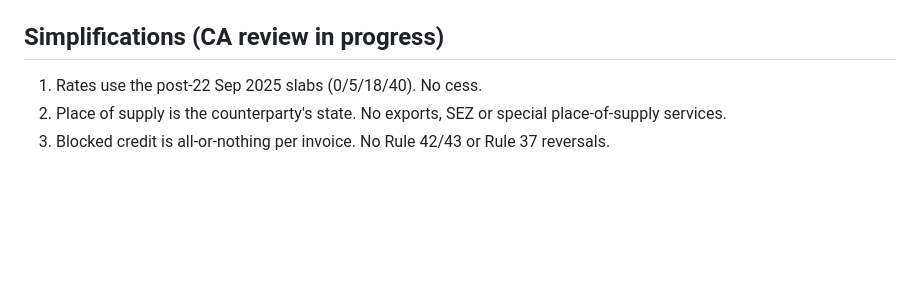
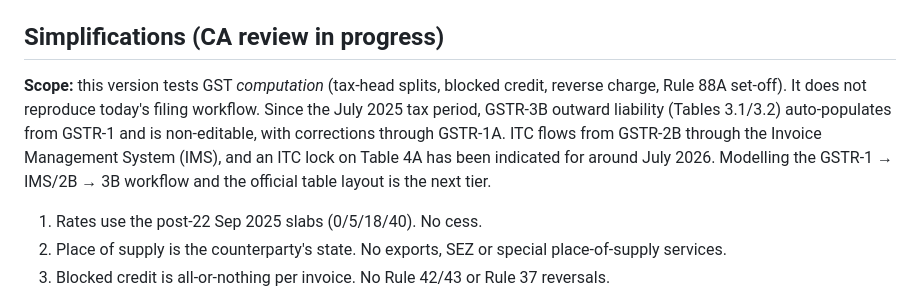
Before and after one commit to akshit9162/gst-env, a Markdown page: README.md, the part around the change. Drawn GitHub-style; blank space fills up the shorter version.

Commit message:
README: scope note on GSTR-3B hard-locking and IMS workflow

```diff
--- a/README.md
+++ b/README.md
@@ -101,6 +101,13 @@ python3 -m venv .venv && .venv/bin/pip install -e ".[dev,baseline]"
 
 ## Simplifications (CA review in progress)
 
+**Scope:** this version tests GST *computation* (tax-head splits, blocked credit, reverse charge, Rule 88A
+set-off). It does not reproduce today's filing workflow. Since the July 2025 tax period, GSTR-3B outward
+liability (Tables 3.1/3.2) auto-populates from GSTR-1 and is non-editable, with corrections through GSTR-1A.
+ITC flows from GSTR-2B through the Invoice Management System (IMS), and an ITC lock on Table 4A has been
+indicated for around July 2026. Modelling the GSTR-1 → IMS/2B → 3B workflow and the official table layout
+is the next tier.
+
 1. Rates use the post-22 Sep 2025 slabs (0/5/18/40). No cess.
 2. Place of supply is the counterparty's state. No exports, SEZ or special place-of-supply services.
 3. Blocked credit is all-or-nothing per invoice. No Rule 42/43 or Rule 37 reversals.
```
